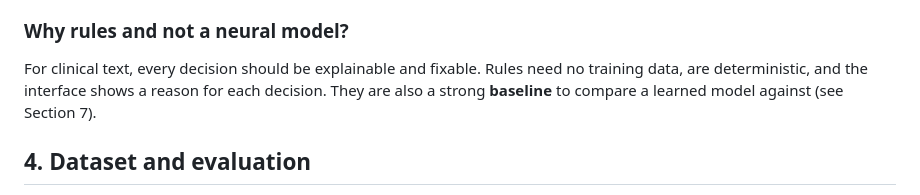
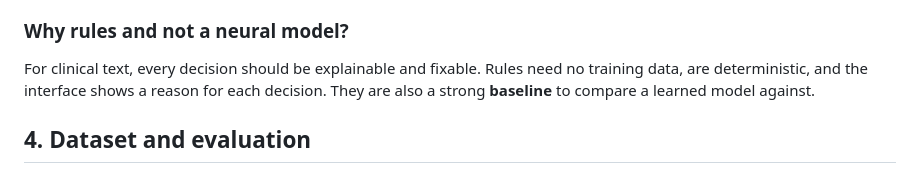
Before and after one commit to gargideore26-cpu/symptoscribe, a Markdown page: README.md, the part around the change. Rendered like a GitHub page.

Commit message:
README: drop the reference to the removed section

```diff
--- a/README.md
+++ b/README.md
@@ -78,7 +78,7 @@ Languages: English, romanised Hindi (Hinglish), and **Hindi and Marathi in Devan
 
 ### Why rules and not a neural model?
 
-For clinical text, every decision should be explainable and fixable. Rules need no training data, are deterministic, and the interface shows a reason for each decision. They are also a strong **baseline** to compare a learned model against (see Section 7).
+For clinical text, every decision should be explainable and fixable. Rules need no training data, are deterministic, and the interface shows a reason for each decision. They are also a strong **baseline** to compare a learned model against.
 
 ## 4. Dataset and evaluation
 
```
